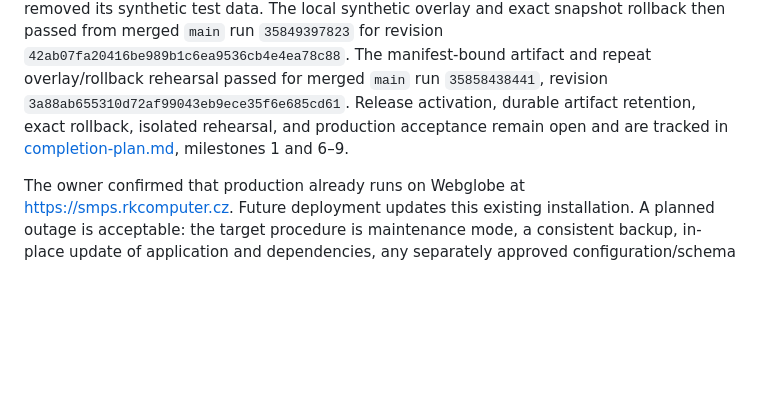
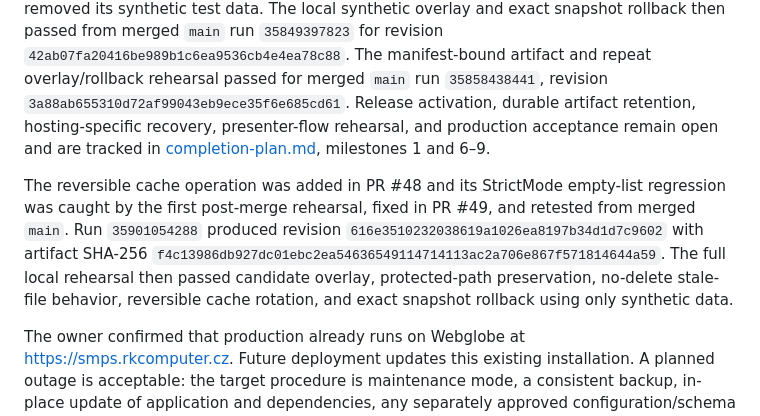
Before and after one commit to vrapa/smps, a Markdown page: docs/deployment.md, the part around the change. GitHub-like rendering; blank space fills up the shorter version.

Commit message:
docs: record cache deployment rehearsal (#50)
Co-authored-by: Radovan Kraus <28861508+vrapa@users.noreply.github.com>

```diff
--- a/docs/deployment.md
+++ b/docs/deployment.md
@@ -26,9 +26,18 @@ local synthetic overlay and exact snapshot rollback then passed from merged
 `42ab07fa20416be989b1c6ea9536cb4e4ea78c88`. The manifest-bound artifact and
 repeat overlay/rollback rehearsal passed for merged `main` run `35858438441`,
 revision `3a88ab655310d72af99043eb9ece35f6e685cd61`. Release activation, durable artifact
-retention, exact rollback, isolated rehearsal, and production acceptance remain
-open and are tracked in
+retention, hosting-specific recovery, presenter-flow rehearsal, and production
+acceptance remain open and are tracked in
 [completion-plan.md](completion-plan.md), milestones 1 and 6–9.
+
+The reversible cache operation was added in PR #48 and its StrictMode empty-list
+regression was caught by the first post-merge rehearsal, fixed in PR #49, and
+retested from merged `main`. Run `35901054288` produced revision
+`616e3510232038619a1026ea8197b34d1d7c9602` with artifact SHA-256
+`f4c13986db927dc01ebc2ea54636549114714113ac2a706e867f571814644a59`.
+The full local rehearsal then passed candidate overlay, protected-path
+preservation, no-delete stale-file behavior, reversible cache rotation, and exact
+snapshot rollback using only synthetic data.
 
 The owner confirmed that production already runs on Webglobe at
 [https://smps.rkcomputer.cz](https://smps.rkcomputer.cz). Future deployment updates
```
Also changed, not shown: docs/completion-plan.md (+9 -2 lines).
